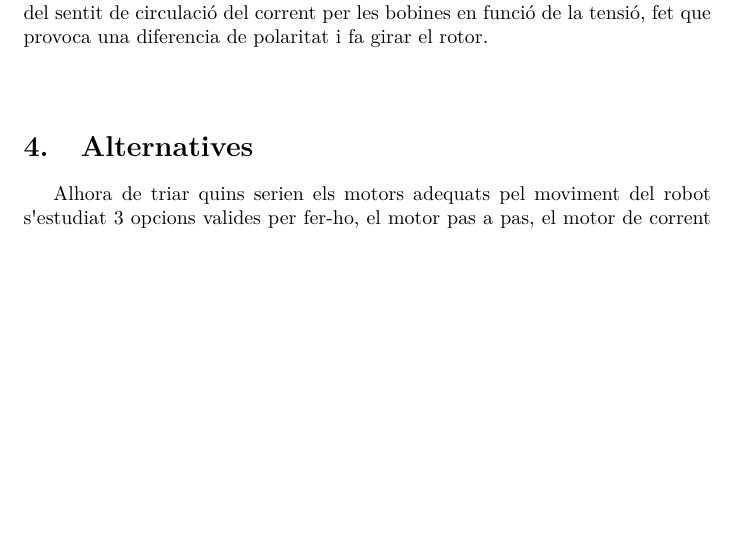
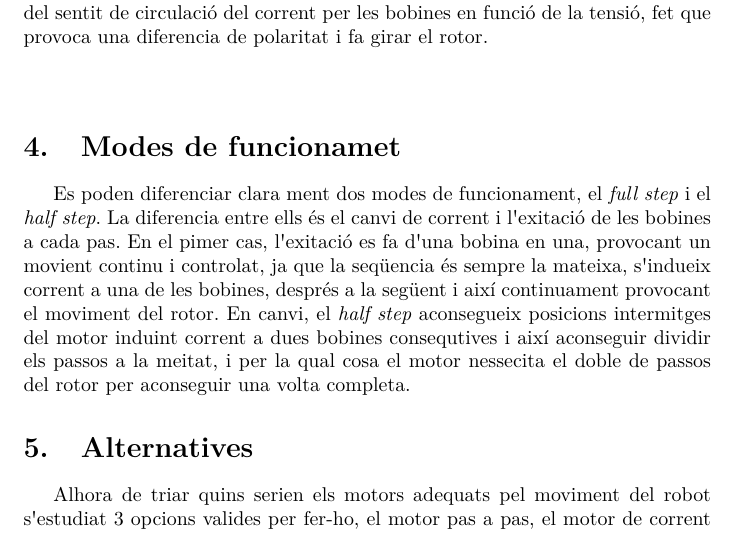
Before and after one commit to JosepMartiElias/TFM-Josep-Marti, a LaTeX document (Motor pas a pas.tex): part of page 3 of 3 before the commit and part of page 3 of 4 after it, cut so that both start at the same text, the shorter picture padded with empty space. Compiled offline with pdfLaTeX; the source files are stored in an older character set and shown here as Unicode.

Commit message:
Motor pas a pas millora

```diff
--- a/Motor pas a pas.tex
+++ b/Motor pas a pas.tex
@@ -44,6 +44,8 @@ El corrent que passa per les bobines sempre va en el mateix sentit. Normalment t
 A diferencia dels unipolars aquests motors només presenten 4 cables de sortida, no tenen un comú d\textquotesingle alimentació. El seu funcionament es bassa en el canvi del sentit de circulació del corrent per les bobines en funció de la tensió, fet que provoca una diferencia de polaritat i fa girar el rotor.
 \\*
 \\*
+\section{Modes de funcionamet}
+Es poden diferenciar clara ment dos modes de funcionament, el \emph{full step} i el \emph{half step}. La diferencia entre ells és el canvi de corrent i l\textquotesingle exitació de les bobines a cada pas. En el pimer cas, l\textquotesingle exitació es fa d\textquotesingle una bobina en una, provocant un movient continu i controlat, ja que la seqüencia és sempre la mateixa, s\textquotesingle indueix corrent a una de les bobines, després a la següent i així continuament provocant el moviment del rotor. En canvi, el \emph{half step} aconsegueix posicions intermitges del motor induint corrent a dues bobines consequtives i així aconseguir dividir els passos a la meitat, i per la qual cosa el motor nessecita el doble de passos del rotor per aconseguir una volta completa.
 \section{Alternatives}
 Alhora de triar quins serien els motors adequats pel moviment del robot s\textquotesingle estudiat 3 opcions valides per fer-ho, el motor pas a pas, el motor de corrent continu i el servo-motor de rotació continua. S\textquotesingle ha escollit el motor pas a pas ja que el control de posició és bàsic pel funcionament del robot, i és l\textquotesingle únic que el pot assegurar sense la utilització d\textquotesingle un encoder i és el més fàcil de controlar. En els casos del motor de corrent continu i el servomotor de rotació continua, el seu funcionament es bassa en el control de la velocitat de rotació de l\textquotesingle eix segons la tensió o els impulsos del senyal de control respectivament, i per tant controlar la posició és molt més complicat.
 \\*
```
